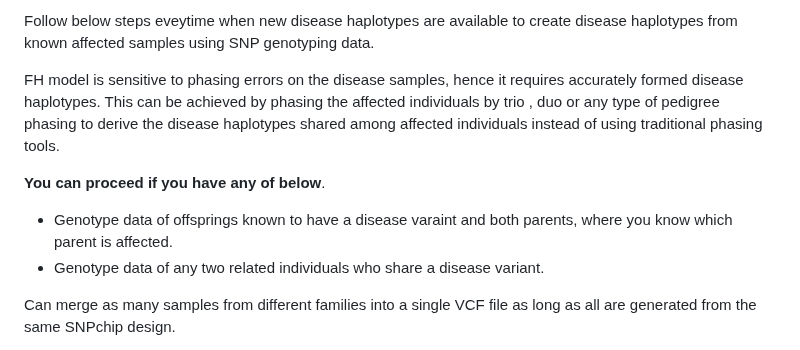
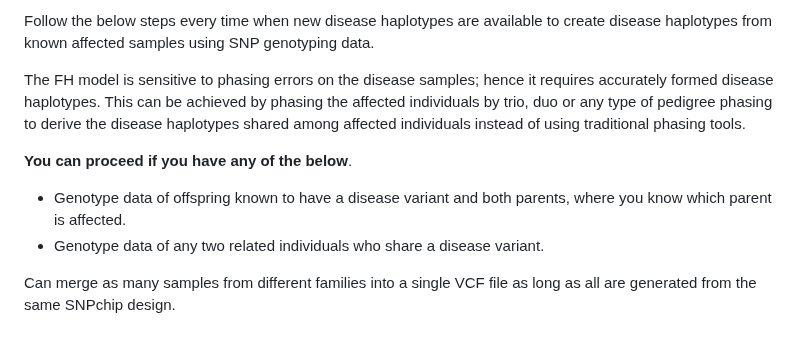
Before and after one commit to bahlolab/FoundHaplo, a Markdown page: Documentation/Prepare known disease haplotypes.md, the part around one of its changes. Drawn GitHub-style.

```diff
--- a/Documentation/Prepare known disease haplotypes.md
+++ b/Documentation/Prepare known disease haplotypes.md
@@ -1,10 +1,10 @@
-Follow below steps eveytime when new disease haplotypes are available to create disease haplotypes from known affected samples using SNP genotyping data.
+Follow the below steps every time when new disease haplotypes are available to create disease haplotypes from known affected samples using SNP genotyping data.
 
-FH model is sensitive to phasing errors on the disease samples, hence it requires accurately formed disease haplotypes. This can be achieved by phasing the affected individuals by trio , duo or any type of pedigree phasing to derive the disease haplotypes shared among affected individuals instead of using traditional phasing tools.
+The FH model is sensitive to phasing errors on the disease samples; hence it requires accurately formed disease haplotypes. This can be achieved by phasing the affected individuals by trio, duo or any type of pedigree phasing to derive the disease haplotypes shared among affected individuals instead of using traditional phasing tools.
 
-**You can proceed if you have any of below**.
+**You can proceed if you have any of the below**.
 
-* Genotype data of offsprings known to have a disease varaint and both parents, where you know which parent is affected.
+* Genotype data of offspring known to have a disease variant and both parents, where you know which parent is affected.
 * Genotype data of any two related individuals who share a disease variant.
 
 Can merge as many samples from different families into a single VCF file as long as all are generated from the same SNPchip design.
```
Also changed, not shown: other parts of Documentation/Prepare known disease haplotypes.md (+19 -19 lines).
